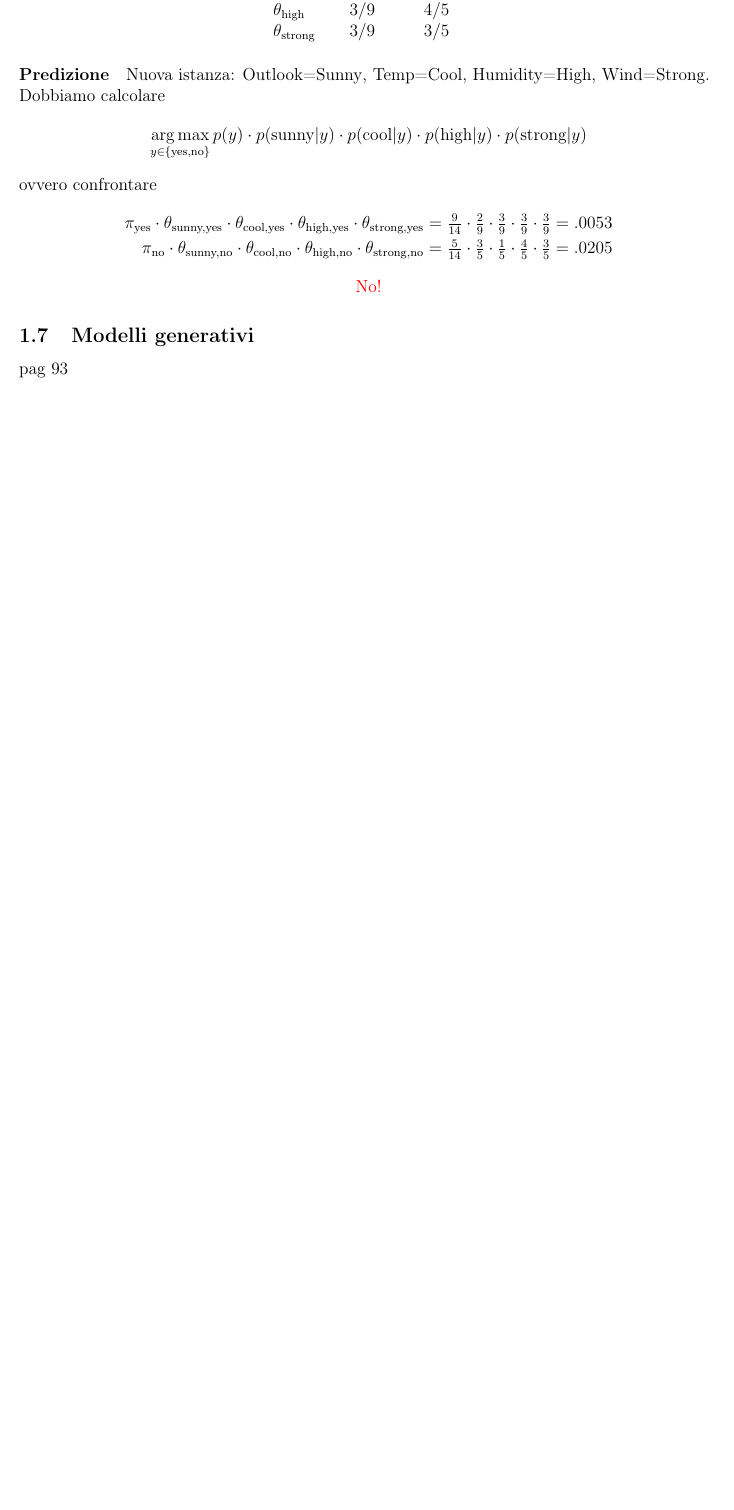
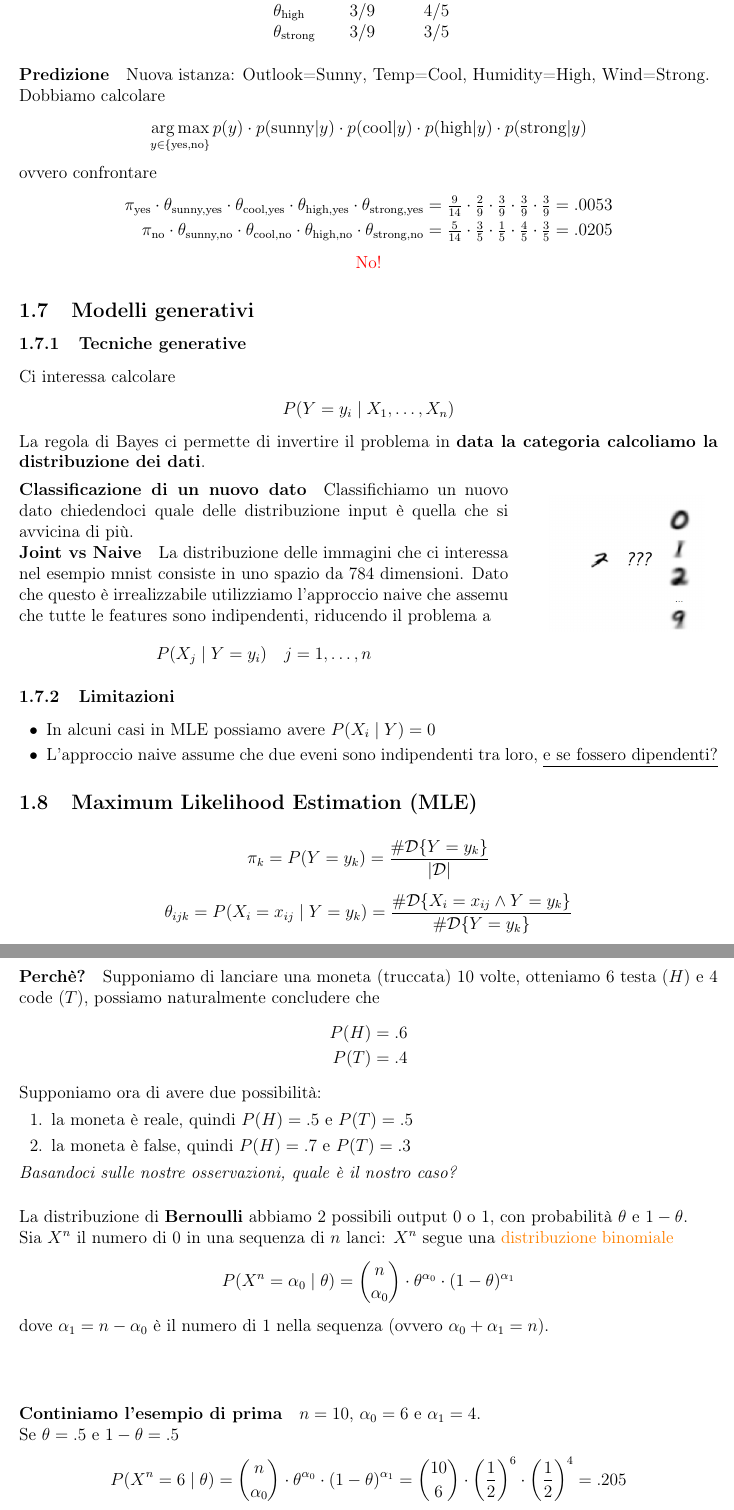
Before and after one commit to nicologiuliani6/appunti_uni, a LaTeX document (3/apprendimento/apprendimento.tex): part of page 18 of 18 before the commit and two parts of pages 18 and 19 of 20 after it, the two joined at a grey line, cut so that both start at the same text, the shorter picture padded with empty space. Compiled offline with pdfLaTeX.

Commit message:
appunti appr e ing
Co-Authored-By: Claude Opus 5.5 <noreply@anthropic.com>

```diff
--- a/3/apprendimento/apprendimento.tex
+++ b/3/apprendimento/apprendimento.tex
@@ -851,4 +851,51 @@ ovvero confrontare
     \textcolor{red}{No!}
 \end{center}
 \subsection{Modelli generativi}
-pag 93
+\subsubsection{Tecniche generative}
+Ci interessa calcolare
+\begin{align*}
+    P(Y=y_i \mid X_1,\dots, X_n)
+\end{align*}
+La regola di Bayes ci permette di invertire il problema in \textbf{data la categoria calcoliamo la distribuzione dei dati}.
+\par\medskip\noindent
+\itemimg{%
+\paragraph{Classificazione di un nuovo dato} Classifichiamo un nuovo dato chiedendoci quale delle distribuzione input è quella che si avvicina di più.
+\paragraph{Joint vs Naive} La distribuzione delle immagini che ci interessa nel esempio mnist consiste in uno spazio da 784 dimensioni. Dato che questo è irrealizzabile utilizziamo l'approccio naive che assemu che tutte le features sono indipendenti, riducendo il problema a
+\begin{align*}
+    P(X_j \mid Y = y_i) \quad j=1,\dots,n
+\end{align*}%
+}{img/esempio.png}
+\subsubsection{Limitazioni}
+\begin{itemize}
+    \item In alcuni casi in MLE possiamo avere $P(X_i \mid Y)=0$
+    \item L'approccio naive assume che due eveni sono indipendenti tra loro, \underline{e se fossero dipendenti?}
+\end{itemize}
+\subsection{Maximum Likelihood Estimation (MLE)}
+\begin{gather*}
+    \pi_k = P(Y=y_k) = \frac{\#\mathcal{D}\{Y=y_k\}}{|\mathcal{D}|}\\[1ex]
+    \theta_{ijk} = P(X_i=x_{ij} \mid Y=y_k) = \frac{\#\mathcal{D}\{X_i=x_{ij} \land Y=y_k\}}{\#\mathcal{D}\{Y=y_k\}}
+\end{gather*}
+\paragraph{Perchè?} Supponiamo di lanciare una moneta (truccata) 10 volte, otteniamo 6 testa ($H$) e 4 code ($T$), possiamo naturalmente concludere che
+\begin{align*}
+    P(H) = .6 \\
+    P(T)=.4
+\end{align*}
+Supponiamo ora di avere due possibilità:
+\begin{enumerate}
+    \item la moneta è reale, quindi $P(H)=.5$ e $P(T)=.5$
+    \item la moneta è false, quindi $P(H)=.7$ e $P(T)=.3$
+\end{enumerate}
+\textit{Basandoci sulle nostre osservazioni, quale è il nostro caso?}\\
+\vspace{1px}\\
+La distribuzione di \textbf{Bernoulli} abbiamo 2 possibili output 0 o 1, con probabilità $\theta$ e $1-\theta$.\\
+Sia $X^n$ il numero di 0 in una sequenza di $n$ lanci: $X^n$ segue una \hl{distribuzione binomiale}
+\begin{align*}
+    P(X^n=\alpha_0 \mid \theta) = \binom{n}{\alpha_0}\cdot \theta^{\alpha_0}\cdot (1-\theta)^{\alpha_1}
+\end{align*}
+dove $\alpha_1 = n-\alpha_0$ è il numero di 1 nella sequenza (ovvero $\alpha_0+\alpha_1=n$).\\
+\vspace{1px}\\
+\paragraph{Continiamo l'esempio di prima} $n=10$, $\alpha_0=6$ e $\alpha_1=4$.\\
+Se $\theta=.5$ e $1-\theta=.5$
+\begin{align*}
+    P(X^n=6 \mid \theta) = \binom{n}{\alpha_0}\cdot \theta^{\alpha_0}\cdot (1-\theta)^{\alpha_1} = \binom{10}{6}\cdot \left(\frac{1}{2}\right)^{6}\cdot \left(\frac{1}{2}\right)^{4} = .205
+\end{align*}
@@ -854,0 +930,2 @@ pag 93
+    P(X^n=\alpha_i \mid \theta) = c_{\alpha_i}\prod_i \theta_i^{\alpha_i}
+\end{align*}
```
Also changed, not shown: 3/ing_sfw/ing_sfw.tex (+2 -2 lines), 3/apprendimento/apprendimento.pdf, 3/apprendimento/img/esempio.png (added), 3/apprendimento/apprendimento.tex (34 more changed lines), 1 other file.
